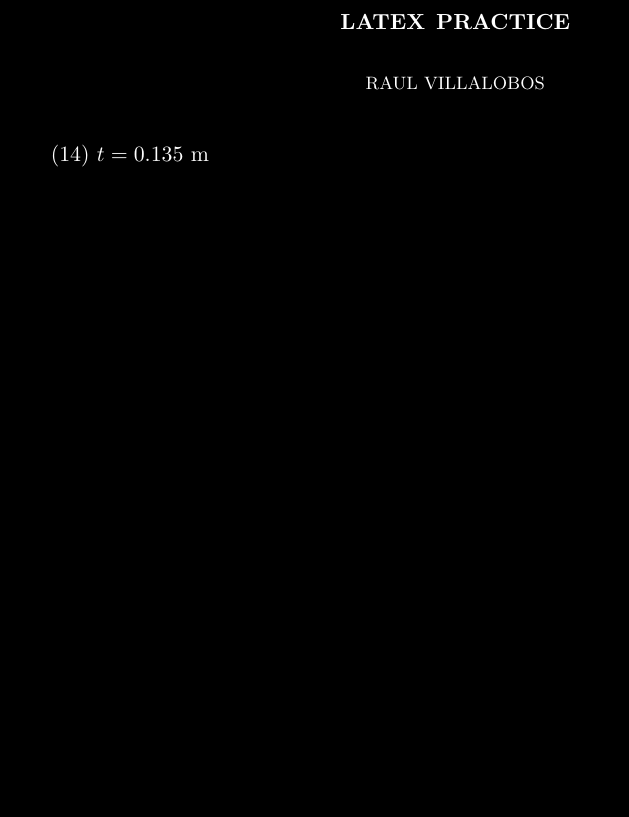
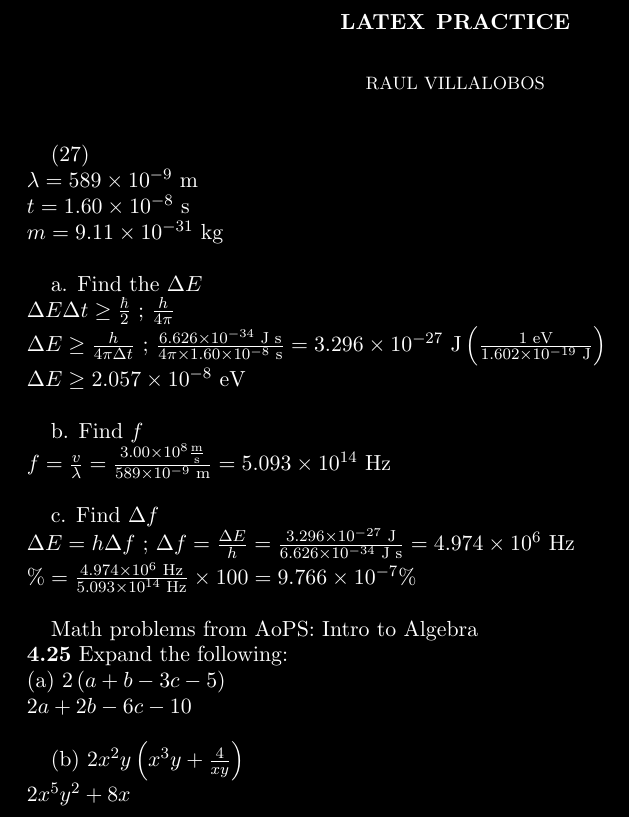
Before and after one commit to raulvillajr95/fcc-lessons, a LaTeX paper (practice.tex): part of the page, cut so that both start at the same text, the shorter picture padded with empty space. Compiled offline with pdfLaTeX.

Commit message:
A: ItA 425 (done)

```diff
--- a/practice.tex
+++ b/practice.tex
@@ -17,8 +17,62 @@
 \begin{document}
 \maketitle
 
-(14)
-$ t = 0.135 \text{ m} $ \newline
+(27) \newline
+$ \lambda = 589 \times 10^{-9} \text{ m} $ \newline
+$ t = 1.60 \times 10^{-8} \text{ s} $ \newline
+$ m = 9.11 \times 10^{-31} \text{ kg} $ \newline
+
+a. Find the $\Delta E$ \newline
+$
+\Delta E \Delta t \geq \frac{\hbar}{2} \text{ ; }
+\frac{h}{4\pi}
+$ \newline
+$
+\Delta E \geq \frac{h}{4\pi \Delta t} \text{ ; }
+\frac{6.626 \times 10^{-34} \text{ J s}}
+{4\pi \times 1.60 \times 10^{-8} \text{ s}}
+= 3.296 \times 10^{-27} \text{ J}
+\left(
+  \frac{1 \text{ eV}}{1.602 \times 10^{-19} \text{ J}}
+\right)
+$ \newline
+$
+\Delta E \geq 2.057 \times 10^{-8} \text{ eV}
+$ \newline
+
+b. Find $f$ \newline
+$
+f = \frac{v}{\lambda}
+= \frac{3.00 \times 10^8 \frac{\text{m}}{\text{s}}}
+  {589 \times 10^{-9} \text{ m}}
+= 5.093 \times 10^{14} \text{ Hz}
+$ \newline
+
+c. Find $\Delta f$ \newline
+$
+\Delta E = h\Delta f \text{ ; }
+\Delta f = \frac{\Delta E}{h}
+= \frac{3.296 \times 10^{-27} \text{ J}}
+  {6.626 \times 10^{-34} \text{ J s}}
+= 4.974 \times 10^6 \text{ Hz}
+$ \newline
+$
+\% = \frac{4.974 \times 10^6 \text{ Hz}}
+  {5.093 \times 10^{14} \text{ Hz}} \times 100
+= 9.766 \times 10^{-7} \%
+$ \newline
+
+Math problems from AoPS: Intro to Algebra \newline
+\textbf{4.25} Expand the following: \newline
+(a) $2\left(a + b - 3c - 5\right)$ \newline
+$ 2a + 2b - 6c - 10 $ \newline
+
+(b) $2x^2y\left(
+  x^3y + \frac{4}{xy}
+\right)$ \newline
+$
+2x^5y^2 + 8x
+$ \newline
 
 
 \end{document}
```
Also changed, not shown: sample.txt (deleted, +0 -3 lines), practice.pdf, 5 other files.
